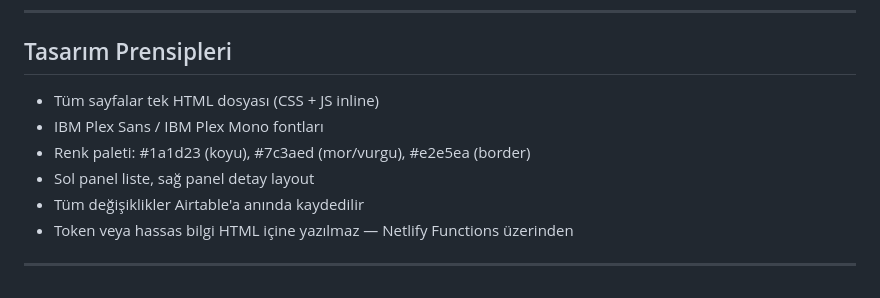
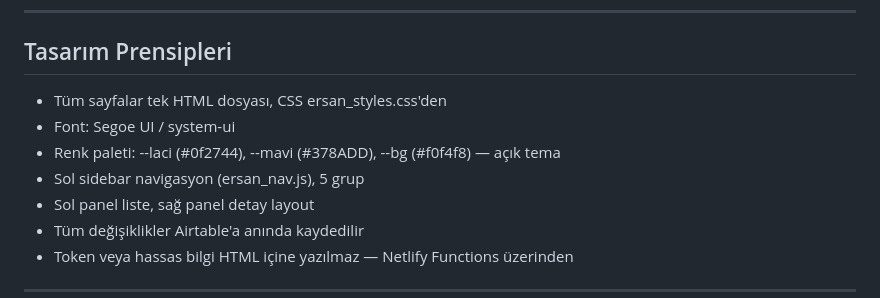
Before and after one commit to erdemkucukates/ersan-mes, a Markdown page: CLAUDE.md, the part around one of its changes. Rendered like a GitHub page.

```diff
--- a/CLAUDE.md
+++ b/CLAUDE.md
@@ -261,9 +279,10 @@ AIRTABLE_BASE_ID=app5LDgJMgocw79Ix
 
 ## Tasarım Prensipleri
 
-- Tüm sayfalar tek HTML dosyası (CSS + JS inline)
-- IBM Plex Sans / IBM Plex Mono fontları
-- Renk paleti: #1a1d23 (koyu), #7c3aed (mor/vurgu), #e2e5ea (border)
+- Tüm sayfalar tek HTML dosyası, CSS ersan_styles.css'den
+- Font: Segoe UI / system-ui
+- Renk paleti: --laci (#0f2744), --mavi (#378ADD), --bg (#f0f4f8) — açık tema
+- Sol sidebar navigasyon (ersan_nav.js), 5 grup
 - Sol panel liste, sağ panel detay layout
 - Tüm değişiklikler Airtable'a anında kaydedilir
 - Token veya hassas bilgi HTML içine yazılmaz — Netlify Functions üzerinden
```
Also changed, not shown: other parts of CLAUDE.md (+37 -19 lines).
